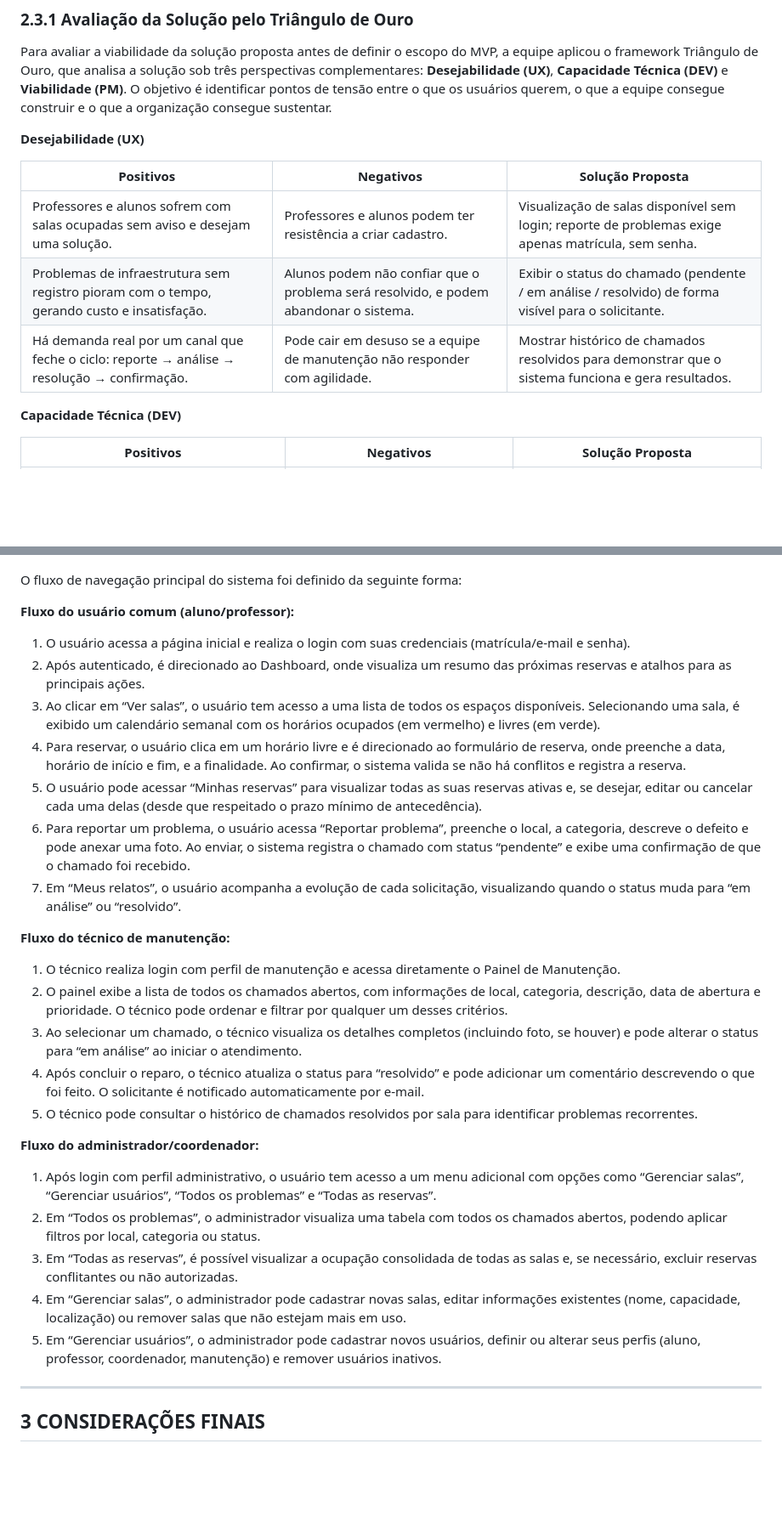
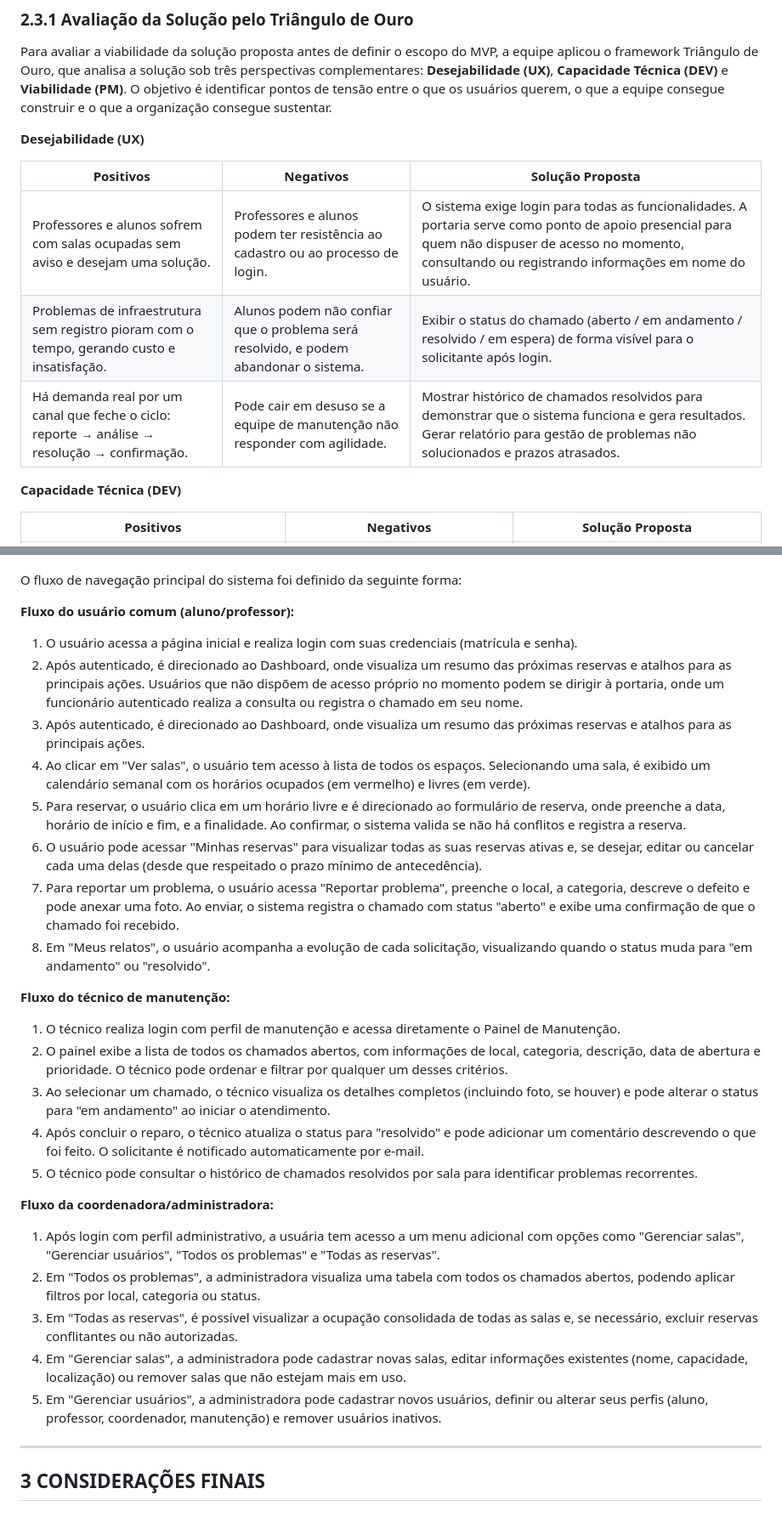
Before and after one commit to thomas-pinheiro/inhc-demo, a Markdown page: conteudo.md, 2 parts joined by grey strips. Shown at 85% size. Drawn GitHub-style; blank space fills up the shorter version.

Commit message:
update: atualiza conteudo com regras importantes

```diff
--- a/conteudo.md
+++ b/conteudo.md
@@ -250,9 +250,9 @@ Para avaliar a viabilidade da solução proposta antes de definir o escopo do MV
 
 | Positivos | Negativos | Solução Proposta |
 | --- | --- | --- |
-| Professores e alunos sofrem com salas ocupadas sem aviso e desejam uma solução. | Professores e alunos podem ter resistência a criar cadastro. | Visualização de salas disponível sem login; reporte de problemas exige apenas matrícula, sem senha. |
-| Problemas de infraestrutura sem registro pioram com o tempo, gerando custo e insatisfação. | Alunos podem não confiar que o problema será resolvido, e podem abandonar o sistema. | Exibir o status do chamado (pendente / em análise / resolvido) de forma visível para o solicitante. |
-| Há demanda real por um canal que feche o ciclo: reporte → análise → resolução → confirmação. | Pode cair em desuso se a equipe de manutenção não responder com agilidade. | Mostrar histórico de chamados resolvidos para demonstrar que o sistema funciona e gera resultados. |
+| Professores e alunos sofrem com salas ocupadas sem aviso e desejam uma solução. | Professores e alunos podem ter resistência ao cadastro ou ao processo de login. | O sistema exige login para todas as funcionalidades. A portaria serve como ponto de apoio presencial para quem não dispuser de acesso no momento, consultando ou registrando informações em nome do usuário. |
+| Problemas de infraestrutura sem registro pioram com o tempo, gerando custo e insatisfação. | Alunos podem não confiar que o problema será resolvido, e podem abandonar o sistema. | Exibir o status do chamado (aberto / em andamento / resolvido / em espera) de forma visível para o solicitante após login. |
+| Há demanda real por um canal que feche o ciclo: reporte → análise → resolução → confirmação. | Pode cair em desuso se a equipe de manutenção não responder com agilidade. | Mostrar histórico de chamados resolvidos para demonstrar que o sistema funciona e gera resultados. Gerar relatório para gestão de problemas não solucionados e prazos atrasados. |
 
 **Capacidade Técnica (DEV)**
 
@@ -314,29 +313,30 @@ O fluxo de navegação principal do sistema foi definido da seguinte forma:
 
 **Fluxo do usuário comum (aluno/professor):**
 
-1. O usuário acessa a página inicial e realiza o login com suas credenciais (matrícula/e-mail e senha).
-2. Após autenticado, é direcionado ao Dashboard, onde visualiza um resumo das próximas reservas e atalhos para as principais ações.
-3. Ao clicar em “Ver salas”, o usuário tem acesso a uma lista de todos os espaços disponíveis. Selecionando uma sala, é exibido um calendário semanal com os horários ocupados (em vermelho) e livres (em verde).
-4. Para reservar, o usuário clica em um horário livre e é direcionado ao formulário de reserva, onde preenche a data, horário de início e fim, e a finalidade. Ao confirmar, o sistema valida se não há conflitos e registra a reserva.
-5. O usuário pode acessar “Minhas reservas” para visualizar todas as suas reservas ativas e, se desejar, editar ou cancelar cada uma delas (desde que respeitado o prazo mínimo de antecedência).
-6. Para reportar um problema, o usuário acessa “Reportar problema”, preenche o local, a categoria, descreve o defeito e pode anexar uma foto. Ao enviar, o sistema registra o chamado com status “pendente” e exibe uma confirmação de que o chamado foi recebido.
-7. Em “Meus relatos”, o usuário acompanha a evolução de cada solicitação, visualizando quando o status muda para “em análise” ou “resolvido”.
+1. O usuário acessa a página inicial e realiza login com suas credenciais (matrícula e senha).
+2. Após autenticado, é direcionado ao Dashboard, onde visualiza um resumo das próximas reservas e atalhos para as principais ações. Usuários que não dispõem de acesso próprio no momento podem se dirigir à portaria, onde um funcionário autenticado realiza a consulta ou registra o chamado em seu nome.
+3. Após autenticado, é direcionado ao Dashboard, onde visualiza um resumo das próximas reservas e atalhos para as principais ações.
+4. Ao clicar em "Ver salas", o usuário tem acesso à lista de todos os espaços. Selecionando uma sala, é exibido um calendário semanal com os horários ocupados (em vermelho) e livres (em verde).
+5. Para reservar, o usuário clica em um horário livre e é direcionado ao formulário de reserva, onde preenche a data, horário de início e fim, e a finalidade. Ao confirmar, o sistema valida se não há conflitos e registra a reserva.
+6. O usuário pode acessar "Minhas reservas" para visualizar todas as suas reservas ativas e, se desejar, editar ou cancelar cada uma delas (desde que respeitado o prazo mínimo de antecedência).
+7. Para reportar um problema, o usuário acessa "Reportar problema", preenche o local, a categoria, descreve o defeito e pode anexar uma foto. Ao enviar, o sistema registra o chamado com status "aberto" e exibe uma confirmação de que o chamado foi recebido.
+8. Em "Meus relatos", o usuário acompanha a evolução de cada solicitação, visualizando quando o status muda para "em andamento" ou "resolvido".
 
 **Fluxo do técnico de manutenção:**
 
 1. O técnico realiza login com perfil de manutenção e acessa diretamente o Painel de Manutenção.
 2. O painel exibe a lista de todos os chamados abertos, com informações de local, categoria, descrição, data de abertura e prioridade. O técnico pode ordenar e filtrar por qualquer um desses critérios.
-3. Ao selecionar um chamado, o técnico visualiza os detalhes completos (incluindo foto, se houver) e pode alterar o status para “em análise” ao iniciar o atendimento.
-4. Após concluir o reparo, o técnico atualiza o status para “resolvido” e pode adicionar um comentário descrevendo o que foi feito. O solicitante é notificado automaticamente por e-mail.
+3. Ao selecionar um chamado, o técnico visualiza os detalhes completos (incluindo foto, se houver) e pode alterar o status para "em andamento" ao iniciar o atendimento.
+4. Após concluir o reparo, o técnico atualiza o status para "resolvido" e pode adicionar um comentário descrevendo o que foi feito. O solicitante é notificado automaticamente por e-mail.
 5. O técnico pode consultar o histórico de chamados resolvidos por sala para identificar problemas recorrentes.
 
-**Fluxo do administrador/coordenador:**
+**Fluxo da coordenadora/administradora:**
 
-1. Após login com perfil administrativo, o usuário tem acesso a um menu adicional com opções como “Gerenciar salas”, “Gerenciar usuários”, “Todos os problemas” e “Todas as reservas”.
-2. Em “Todos os problemas”, o administrador visualiza uma tabela com todos os chamados abertos, podendo aplicar filtros por local, categoria ou status.
-3. Em “Todas as reservas”, é possível visualizar a ocupação consolidada de todas as salas e, se necessário, excluir reservas conflitantes ou não autorizadas.
-4. Em “Gerenciar salas”, o administrador pode cadastrar novas salas, editar informações existentes (nome, capacidade, localização) ou remover salas que não estejam mais em uso.
-5. Em “Gerenciar usuários”, o administrador pode cadastrar novos usuários, definir ou alterar seus perfis (aluno, professor, coordenador, manutenção) e remover usuários inativos.
+1. Após login com perfil administrativo, a usuária tem acesso a um menu adicional com opções como "Gerenciar salas", "Gerenciar usuários", "Todos os problemas" e "Todas as reservas".
+2. Em "Todos os problemas", a administradora visualiza uma tabela com todos os chamados abertos, podendo aplicar filtros por local, categoria ou status.
+3. Em "Todas as reservas", é possível visualizar a ocupação consolidada de todas as salas e, se necessário, excluir reservas conflitantes ou não autorizadas.
+4. Em "Gerenciar salas", a administradora pode cadastrar novas salas, editar informações existentes (nome, capacidade, localização) ou remover salas que não estejam mais em uso.
+5. Em "Gerenciar usuários", a administradora pode cadastrar novos usuários, definir ou alterar seus perfis (aluno, professor, coordenador, manutenção) e remover usuários inativos.
 
 ---
 
```
Also changed, not shown: other parts of conteudo.md (+74 -75 lines).
